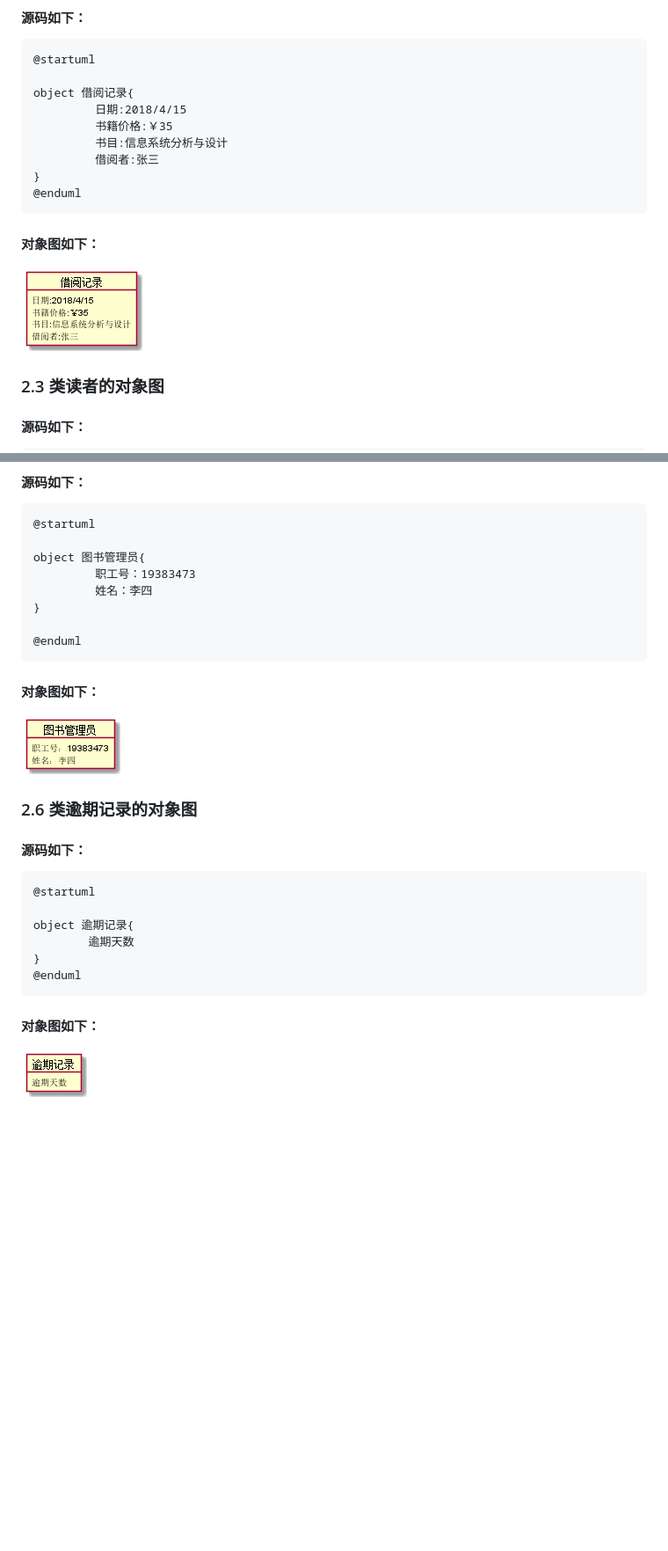
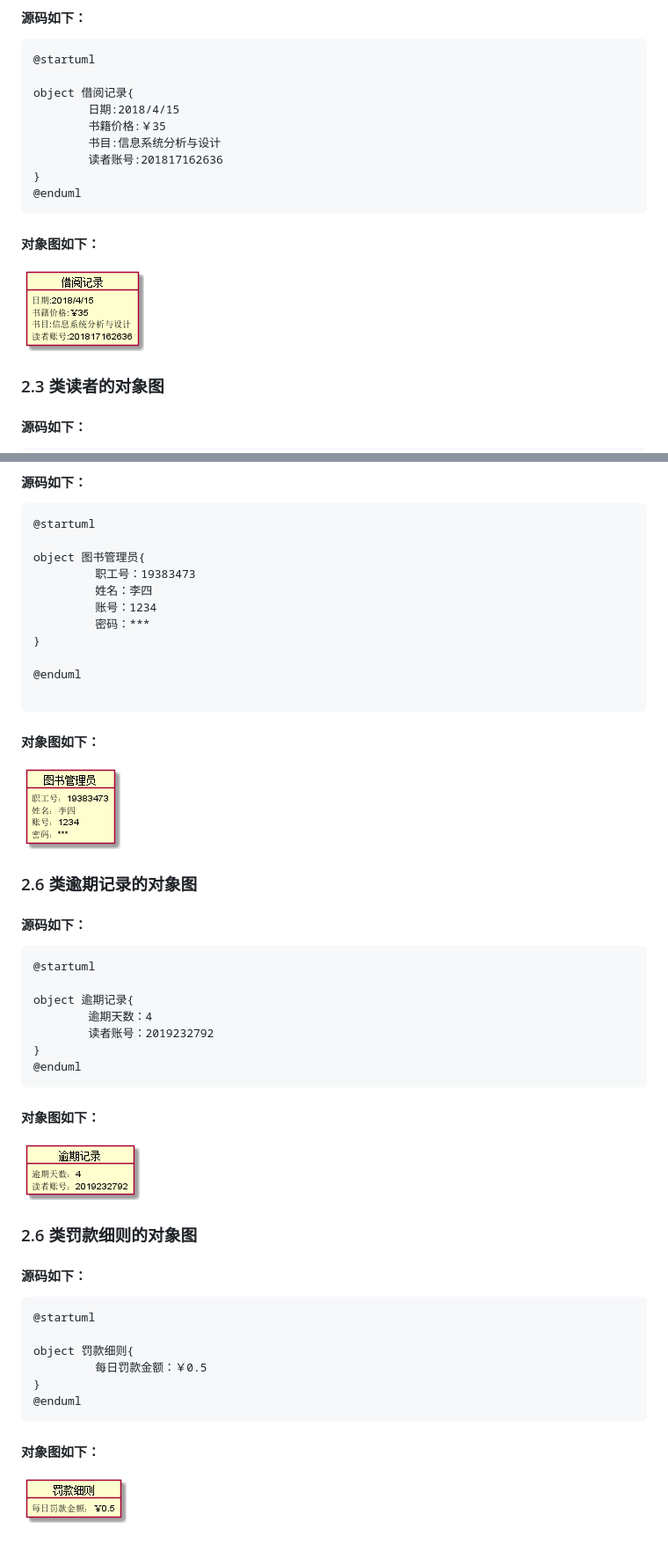
Before and after one commit to duolalu/is_analysis, a Markdown page: test3/README.MD, 2 parts joined by grey strips. Shown: that part at 88% size. GitHub-like rendering; pictures changed too: test3/借阅记录.png, test3/图书管理员.png, test3/罚款细则.png (added); blank space fills up the shorter version.

````diff
--- a/test3/README.MD
+++ b/test3/README.MD
@@ -93,10 +98,10 @@ object 图书{
 @startuml
 
 object 借阅记录{
-         日期:2018/4/15
-         书籍价格:￥35
-         书目:信息系统分析与设计
-         借阅者:张三
+        日期:2018/4/15
+        书籍价格:￥35
+        书目:信息系统分析与设计
+        读者账号:201817162636
 }
 @enduml
 ```
@@ -145,9 +150,12 @@ object 预约{
 object 图书管理员{
          职工号：19383473
          姓名：李四
+         账号：1234
+         密码：***
 }
 
 @enduml
+
 ```
 #### 对象图如下：
 ![](图书管理员.png  "图书管理员" )
@@ -158,9 +166,23 @@ object 图书管理员{
 @startuml
 
 object 逾期记录{
-        逾期天数
+        逾期天数：4
+        读者账号：2019232792
 }
 @enduml
 ```
 #### 对象图如下：
 ![](逾期记录.png  "逾期记录" )
+
+### 2.6 类罚款细则的对象图
+#### 源码如下：
+```
+@startuml
+
+object 罚款细则{
+         每日罚款金额：￥0.5
+}
+@enduml
+```
+#### 对象图如下：
+![](罚款细则.png  "罚款细则" )
````
Also changed, not shown: other parts of test3/README.MD (+7 -2 lines), test3/图书管理系统类图.png, 7 other files.
